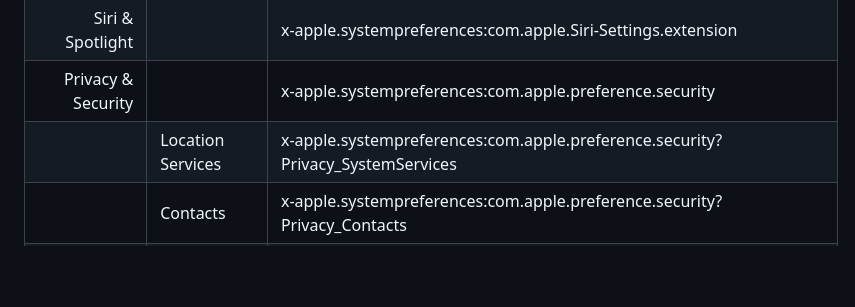
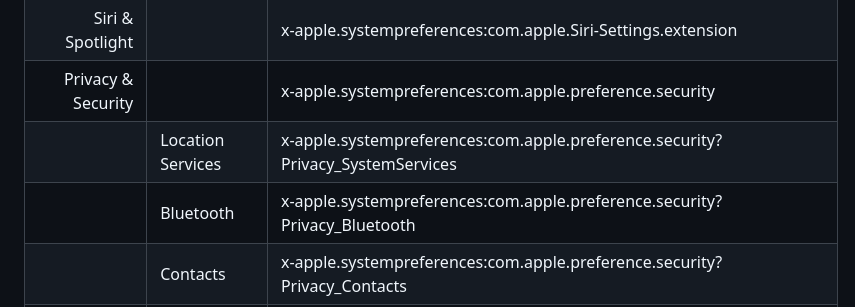
Before and after one commit to piarasj/piarasj.github.io, a Markdown page: ventura_settings.md, the part around the change. GitHub-like rendering; blank space fills up the shorter version.

```diff
--- a/ventura_settings.md
+++ b/ventura_settings.md
@@ -45,6 +45,7 @@ Setting             |  Sub-section                 |RL
 | Siri & Spotlight |   | x-apple.systempreferences:com.apple.Siri-Settings.extension |
 | Privacy & Security |   | x-apple.systempreferences:com.apple.preference.security |
 |   | Location Services   | x-apple.systempreferences:com.apple.preference.security?Privacy_SystemServices |
+|   | Bluetooth   | x-apple.systempreferences:com.apple.preference.security?Privacy_Bluetooth |
 |   | Contacts    | x-apple.systempreferences:com.apple.preference.security?Privacy_Contacts |
 |   | Calendars   | x-apple.systempreferences:com.apple.preference.security?Privacy_Calendars |
 |   | Reminders   | x-apple.systempreferences:com.apple.preference.security?Privacy_RemindersPrivacy |
```
